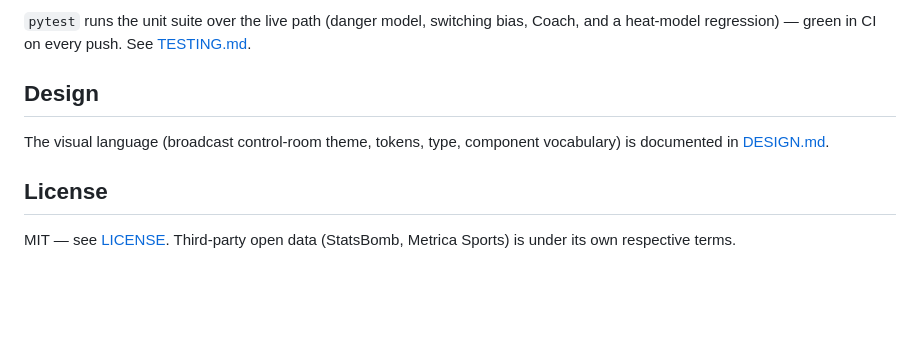
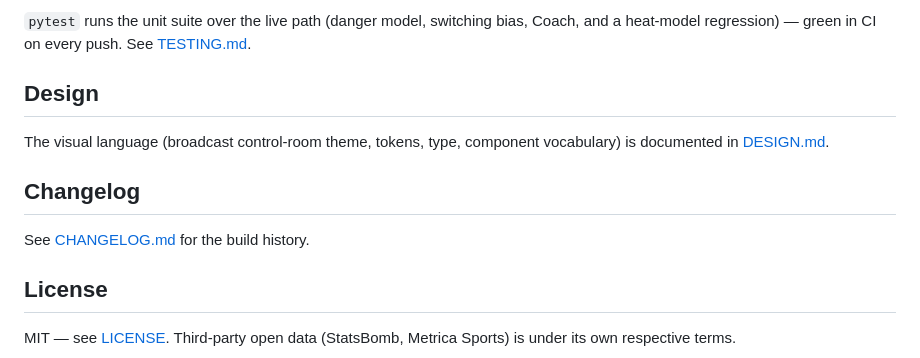
Before and after one commit to snig-17/pitchswitch, a Markdown page: README.md, the part around the change. Rendered like a GitHub page; blank space fills up the shorter version.

```diff
--- a/README.md
+++ b/README.md
@@ -186,6 +186,10 @@ app then loads each broadcast in ~1s.
 
 The visual language (broadcast control-room theme, tokens, type, component vocabulary) is documented in [DESIGN.md](DESIGN.md).
 
+## Changelog
+
+See [CHANGELOG.md](CHANGELOG.md) for the build history.
+
 ## License
 
 MIT — see [LICENSE](LICENSE). Third-party open data (StatsBomb, Metrica Sports) is under its own respective terms.
```
Also changed, not shown: CHANGELOG.md (added, +53 -0 lines).
